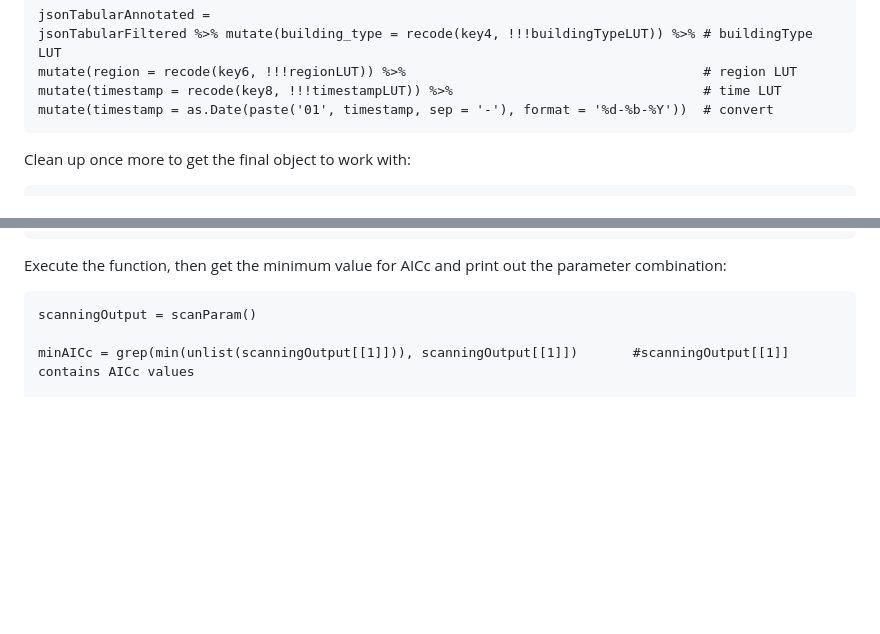
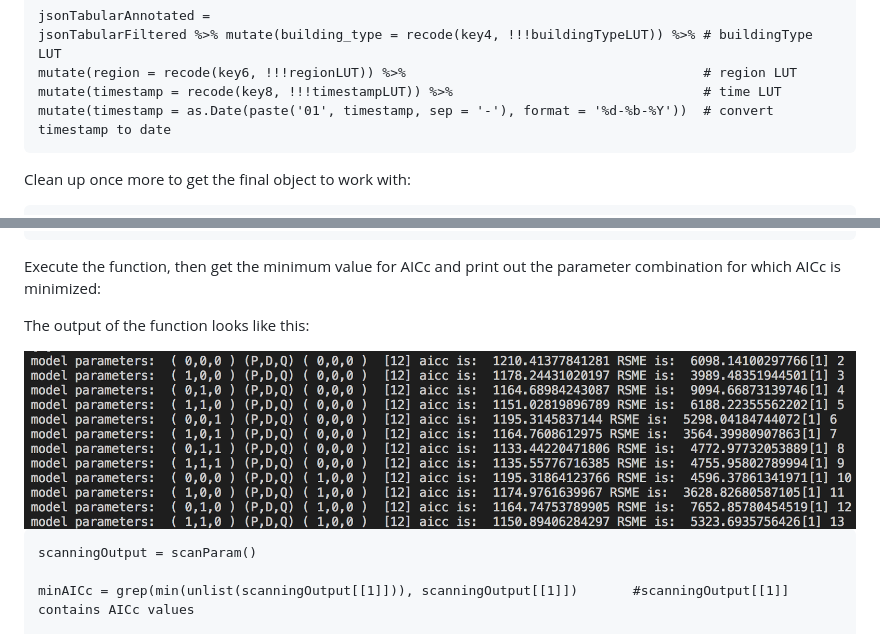
Before and after one commit to evilla-19/ABS-exercise, a Markdown page: README.md, 2 parts joined by grey strips. Rendered like a GitHub page; pictures changed too: figures/sample_param_screening.png (added); blank space fills up the shorter version.

```diff
--- a/README.md
+++ b/README.md
@@ -76,7 +76,7 @@ And then map these onto the jsonTabular object, also handling conversin of times
     jsonTabularFiltered %>% mutate(building_type = recode(key4, !!!buildingTypeLUT)) %>% # buildingType LUT
     mutate(region = recode(key6, !!!regionLUT)) %>%                                      # region LUT
     mutate(timestamp = recode(key8, !!!timestampLUT)) %>%                                # time LUT
-    mutate(timestamp = as.Date(paste('01', timestamp, sep = '-'), format = '%d-%b-%Y'))  # convert
+    mutate(timestamp = as.Date(paste('01', timestamp, sep = '-'), format = '%d-%b-%Y'))  # convert timestamp to date
 
 Clean up once more to get the final object to work with:
 
@@ -226,7 +226,13 @@ Generate the parameter space and come up with a function that will iterate throu
         return(list(aiccs, rsme))
     }
 
-Execute the function, then get the minimum value for AICc and print out the parameter combination:
+Execute the function, then get the minimum value for AICc and print out the parameter combination for which AICc is minimized:
+
+The output of the function looks like this:
+
+<img src='figures/sample_param_screening.png' />
+
+
 
     scanningOutput = scanParam()
 
```
Also changed, not shown: 1 other file.
